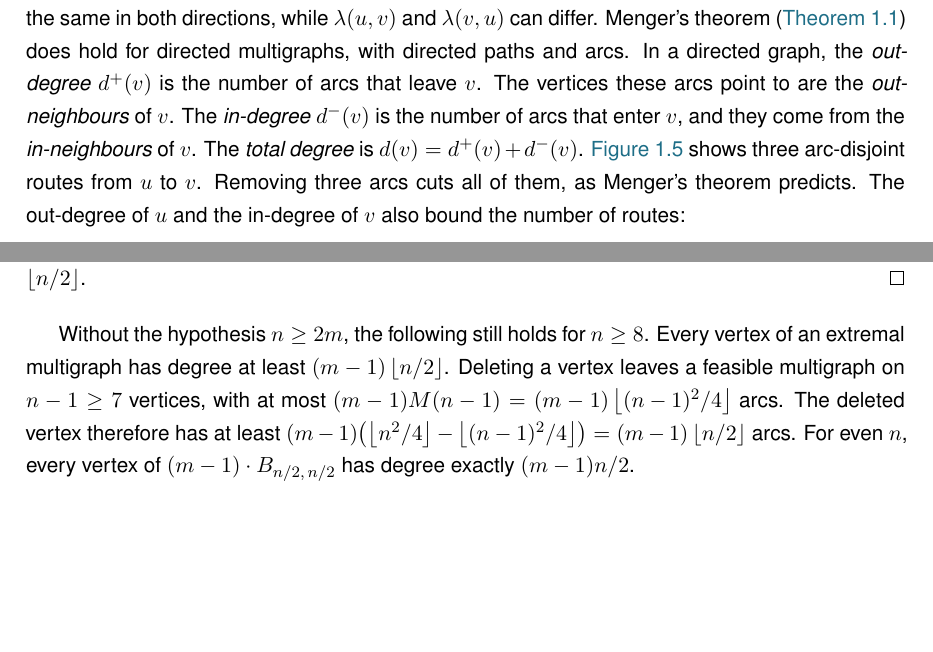
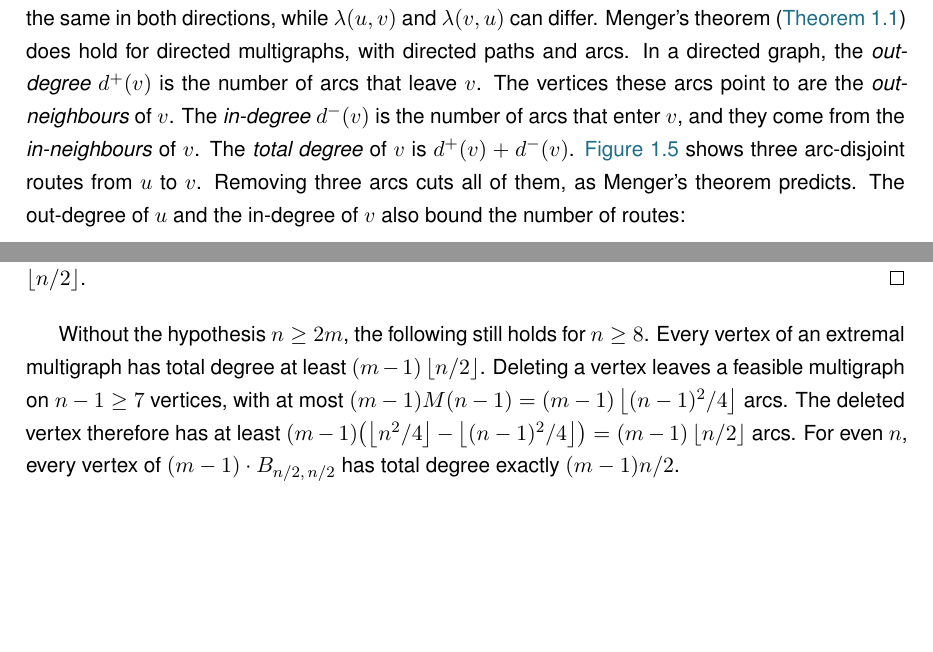
Before and after one commit to louisvandenbruwaene/Thesis_Repository, a LaTeX thesis (main.tex, which reads chapters/app_proofs.tex, chapters/ch1_basecases.tex): two parts of pages 14 and 54 of 81, joined at a grey line, cut so that both start at the same text, the shorter picture padded with empty space. Compiled offline with pdfLaTeX; a LaTeX package or settings file that is missing is left out.

Commit message:
Total degree: drop the unused symbol d(v), and say total degree where the directed multigraph degrees count in- and out-arcs

```diff
--- a/chapters/app_proofs.tex
+++ b/chapters/app_proofs.tex
@@ -582,10 +582,10 @@ The product $|A|\,|B|$ with $|A|+|B| = n$ equals $\floor{n^2/4}$ only when the p
 \end{proof}
 
 Without the hypothesis $n\ge2m$, the following still holds for $n\ge8$.
-Every vertex of an extremal multigraph has degree at least $(m-1)\floor{n/2}$.
+Every vertex of an extremal multigraph has total degree at least $(m-1)\floor{n/2}$.
 Deleting a vertex leaves a feasible multigraph on $n-1 \ge 7$ vertices, with at most $(m-1)M(n-1) = (m-1)\floor{(n-1)^2/4}$ arcs.
 The deleted vertex therefore has at least $(m-1)\bigl(\floor{n^2/4} - \floor{(n-1)^2/4}\bigr) = (m-1)\floor{n/2}$ arcs.
-For even $n$, every vertex of $(m-1)\cdot B_{n/2,\,n/2}$ has degree exactly $(m-1)n/2$.
+For even $n$, every vertex of $(m-1)\cdot B_{n/2,\,n/2}$ has total degree exactly $(m-1)n/2$.
 
 
 \apppart{Part III. Hypergraphs}{Menger for hypergraphs, simple hypergraphs that attain the edge bound, lower bounds for the vertex problem, multigraphs with internally vertex-disjoint routes, and directed hypergraphs.}
--- a/chapters/ch1_basecases.tex
+++ b/chapters/ch1_basecases.tex
@@ -426,7 +426,7 @@ Directed graphs have no Gomory--Hu tree in general. A tree stores one value per
 In a directed graph, the \emph{out-degree} $d^+(v)$ is the number of arcs that leave $v$.
 The vertices these arcs point to are the \emph{out-neighbours} of $v$.
 The \emph{in-degree} $d^-(v)$ is the number of arcs that enter $v$, and they come from the \emph{in-neighbours} of $v$.
-The \emph{total degree} is $d(v)=d^+(v)+d^-(v)$.
+The \emph{total degree} of $v$ is $d^+(v)+d^-(v)$.
 \Cref{fig:directed-lambda} shows three arc-disjoint routes from $u$ to $v$.
 Removing three arcs cuts all of them, as Menger's theorem predicts.
 The out-degree of $u$ and the in-degree of $v$ also bound the number of routes:
```
